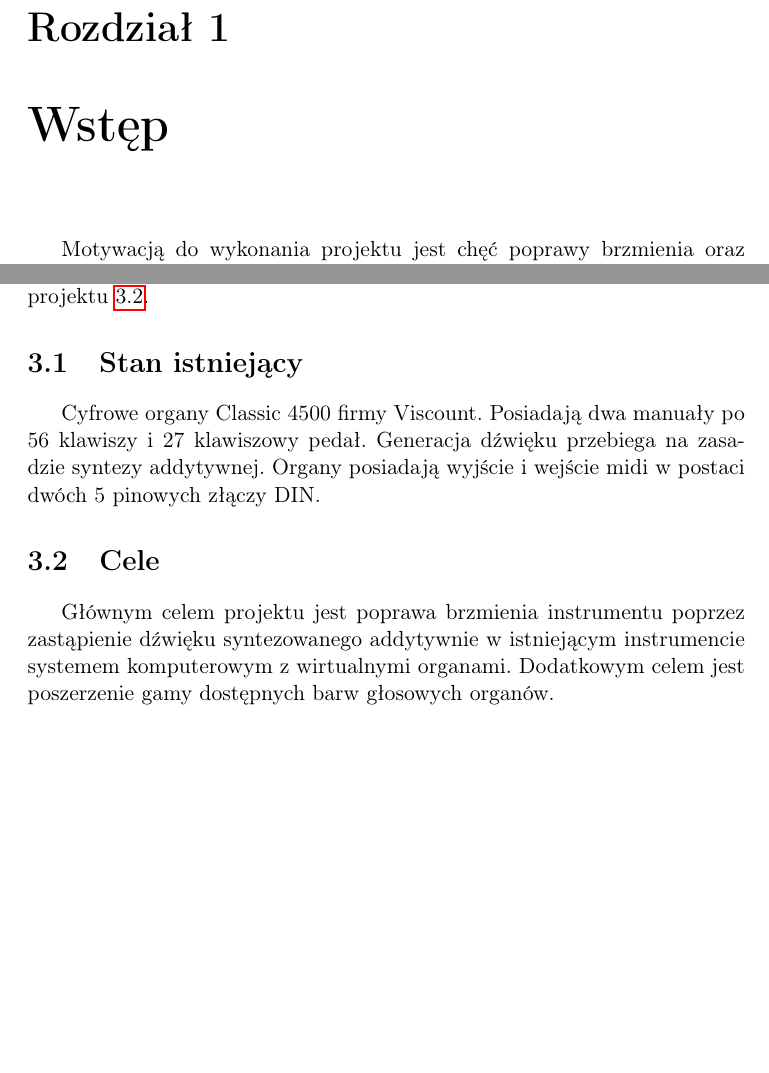
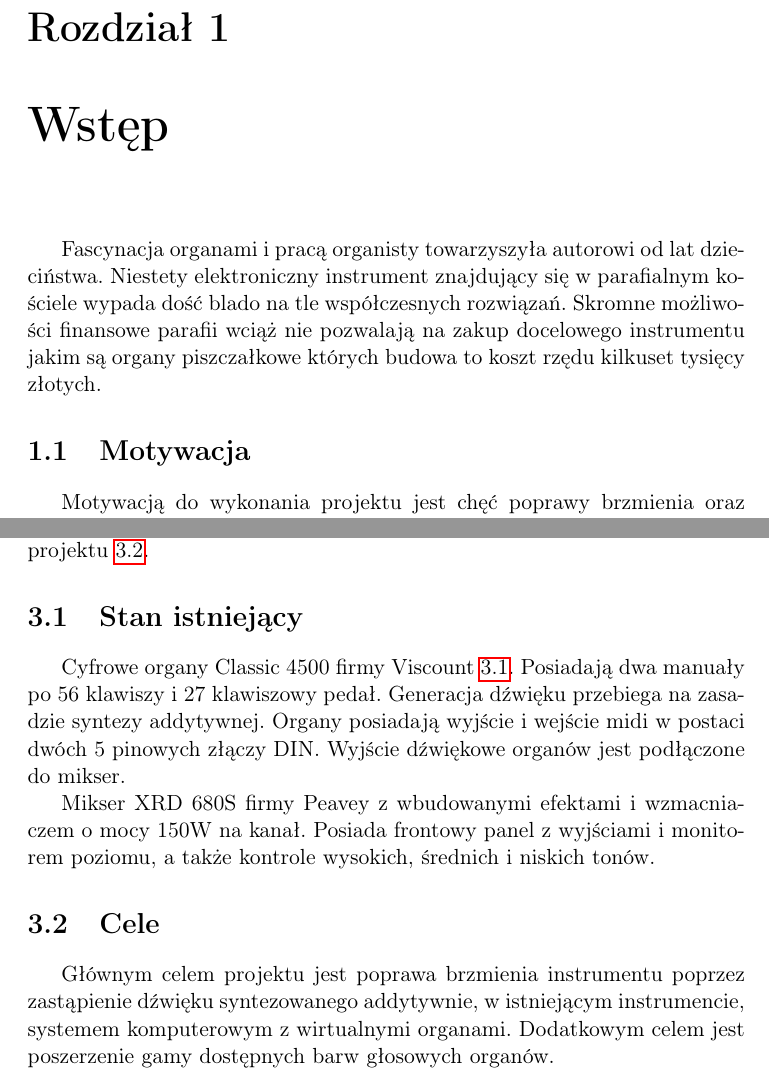
Before and after one commit to mijapa/digital_organs, a LaTeX document (src/main.tex): two parts of pages 3 and 7 of 16 before the commit and two parts of pages 4 and 8 of 18 after it, joined at a grey line, cut so that both start at the same text, the shorter picture padded with empty space. Compiled offline with pdfLaTeX.

Commit message:
Add small corrections

```diff
--- a/src/main.tex
+++ b/src/main.tex
@@ -56,6 +56,12 @@ singlelinecheck=off
 
 
     \chapter{Wstęp}\label{ch:wstęp}
+    Fascynacja organami i pracą organisty towarzyszyła autorowi od lat dzieciństwa.
+    Niestety elektroniczny instrument znajdujący się w parafialnym kościele wypada dość blado na tle współczesnych rozwiązań.
+    Skromne możliwości finansowe parafii wciąż nie pozwalają na zakup docelowego instrumentu jakim są organy piszczałkowe których budowa to koszt rzędu kilkuset tysięcy złotych.
+
+
+    \section{Motywacja}
     Motywacją do wykonania projektu jest chęć poprawy brzmienia oraz zwiększenia możliwości istniejącego instrumentu cyfrowego.
 
 
@@ -153,4 +159,3 @@ singlelinecheck=off
 
 
     \section{Stan istniejący}\label{sec:stan-istniejący}
-    Cyfrowe organy Classic 4500 firmy Viscount.
@@ -157,11 +167,19 @@ singlelinecheck=off
+        \label{fig:organyViscount}
+    \end{figure}
+
+    Cyfrowe organy Classic 4500 firmy Viscount~\ref{fig:organyViscount}.
     Posiadają dwa manuały po 56 klawiszy i 27 klawiszowy pedał.
     Generacja dźwięku przebiega na zasadzie syntezy addytywnej.
     Organy posiadają wyjście i wejście midi w postaci dwóch 5 pinowych złączy DIN.
+    Wyjście dźwiękowe organów jest podłączone do mikser.
+
+    Mikser XRD 680S firmy Peavey z wbudowanymi efektami i wzmacniaczem o mocy 150W na kanał.
+    Posiada frontowy panel z wyjściami i monitorem poziomu, a także kontrole wysokich, średnich i niskich tonów.
 
 
     \section{Cele}\label{sec:cele}
-    Głównym celem projektu jest poprawa brzmienia instrumentu poprzez zastąpienie dźwięku syntezowanego addytywnie
-    w istniejącym instrumencie systemem komputerowym z wirtualnymi organami.
+    Głównym celem projektu jest poprawa brzmienia instrumentu poprzez zastąpienie dźwięku syntezowanego addytywnie,
+    w istniejącym instrumencie, systemem komputerowym z wirtualnymi organami.
     Dodatkowym celem jest poszerzenie gamy dostępnych barw głosowych organów.
 
     Szczególnym ograniczeniem projektu jest minimalizacja kosztów wykonania.
```
Also changed, not shown: src/main.tex (13 more changed lines).
